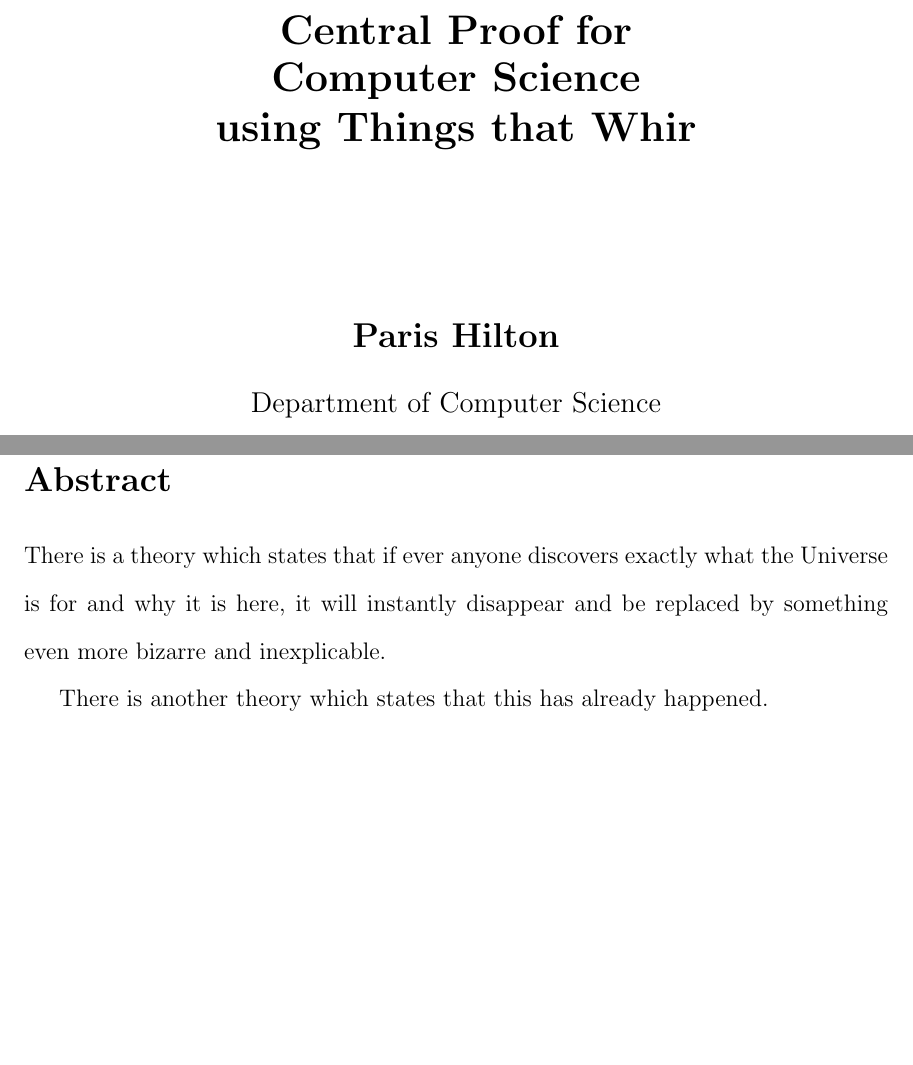
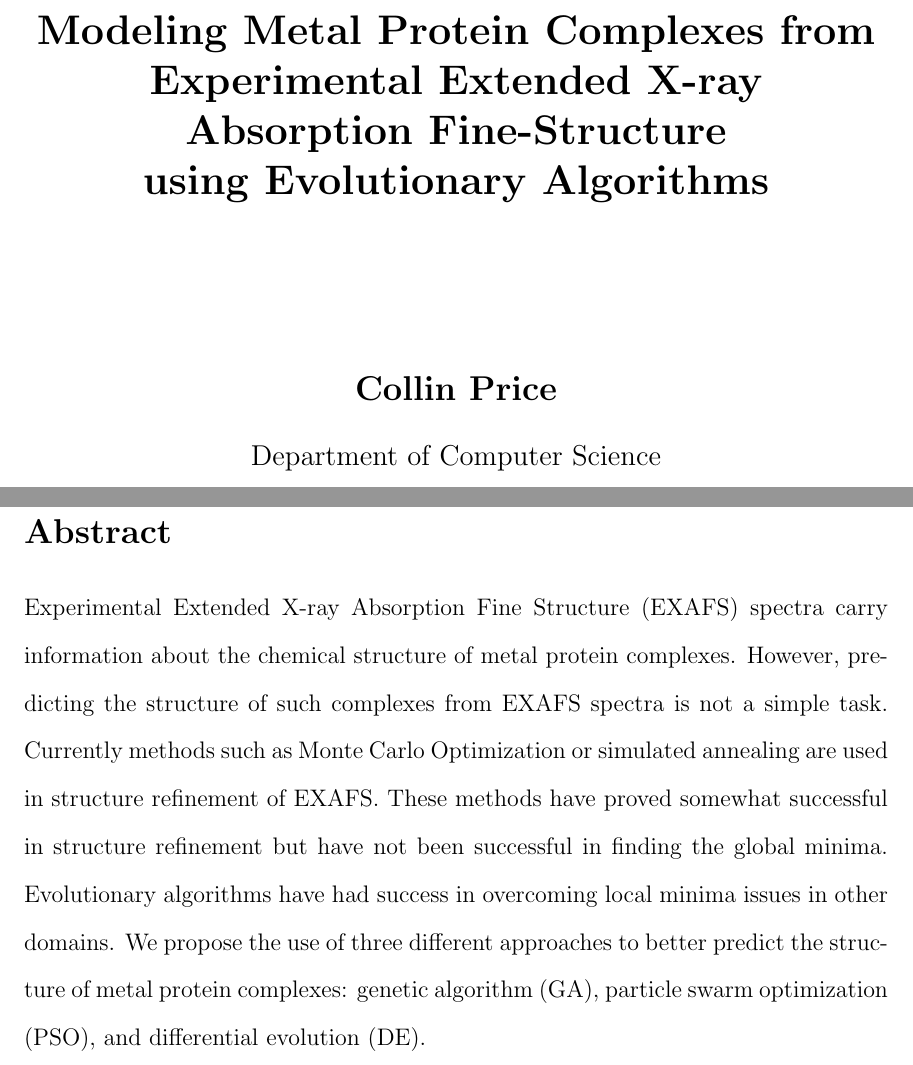
Before and after one commit to collinprice/Thesis, a LaTeX thesis (thesis/thesis.tex, which reads thesis/abstract.tex, thesis/title.tex): two parts of pages 1 and 3 of 12, joined at a grey line, cut at the place of the change, the shorter picture padded with empty space. Compiled offline with pdfLaTeX.

Commit message:
added title and abstract

```diff
--- a/thesis/abstract.tex
+++ b/thesis/abstract.tex
@@ -1,7 +1,5 @@
 \thispagestyle{empty}
 \section*{Abstract}
 \begin{doublespace}
-There is a theory which states that if ever anyone discovers exactly what the Universe is for and why it is here, it will instantly disappear and be replaced by something even more bizarre and inexplicable.
-
-There is another theory which states that this has already happened.
+Experimental Extended X-ray Absorption Fine Structure (EXAFS) spectra carry information about the chemical structure of metal protein complexes. However, predicting the structure of such complexes from EXAFS spectra is not a simple task. Currently methods such as Monte Carlo Optimization or simulated annealing are used in structure refinement of EXAFS. These methods have proved somewhat successful in structure refinement but have not been successful in finding the global minima. Evolutionary algorithms have had success in overcoming local minima issues in other domains. We propose the use of three different approaches to better predict the structure of metal protein complexes: genetic algorithm (GA), particle swarm optimization (PSO), and differential evolution (DE).
 \end{doublespace}
--- a/thesis/title.tex
+++ b/thesis/title.tex
@@ -1,11 +1,12 @@
 \begin{titlepage}
 \begin{center}
 
-{\LARGE {\bf Central Proof for}}
-\\[0.2cm]{\LARGE {\bf Computer Science}}
-\\[0.2cm]{\LARGE {\bf using Things that Whir}}
+{\LARGE {\bf Modeling Metal Protein Complexes from}}
+\\[0.2cm]{\LARGE {\bf Experimental Extended X-ray }}
+\\[0.2cm]{\LARGE {\bf Absorption Fine-Structure}}
+\\[0.2cm]{\LARGE {\bf using Evolutionary Algorithms}}
 \\[3cm]
-{\Large{ \bf Paris Hilton}}
+{\Large{ \bf Collin Price}}
 \\[0.5cm]
 {\large Department of Computer Science}
 \\[3cm]
```
Also changed, not shown: thesis/thesis.pdf, thesis/title.tex (2 more changed lines), 1 other file.
